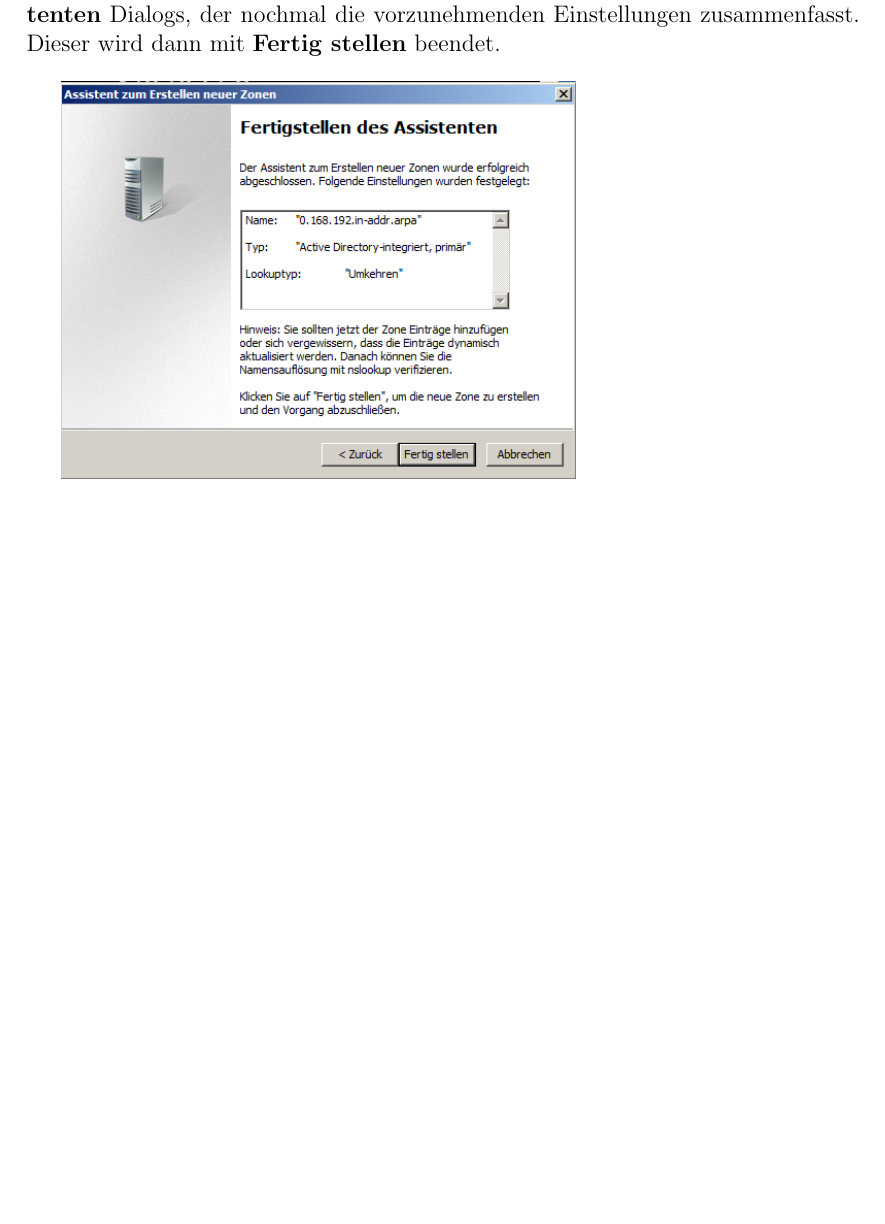
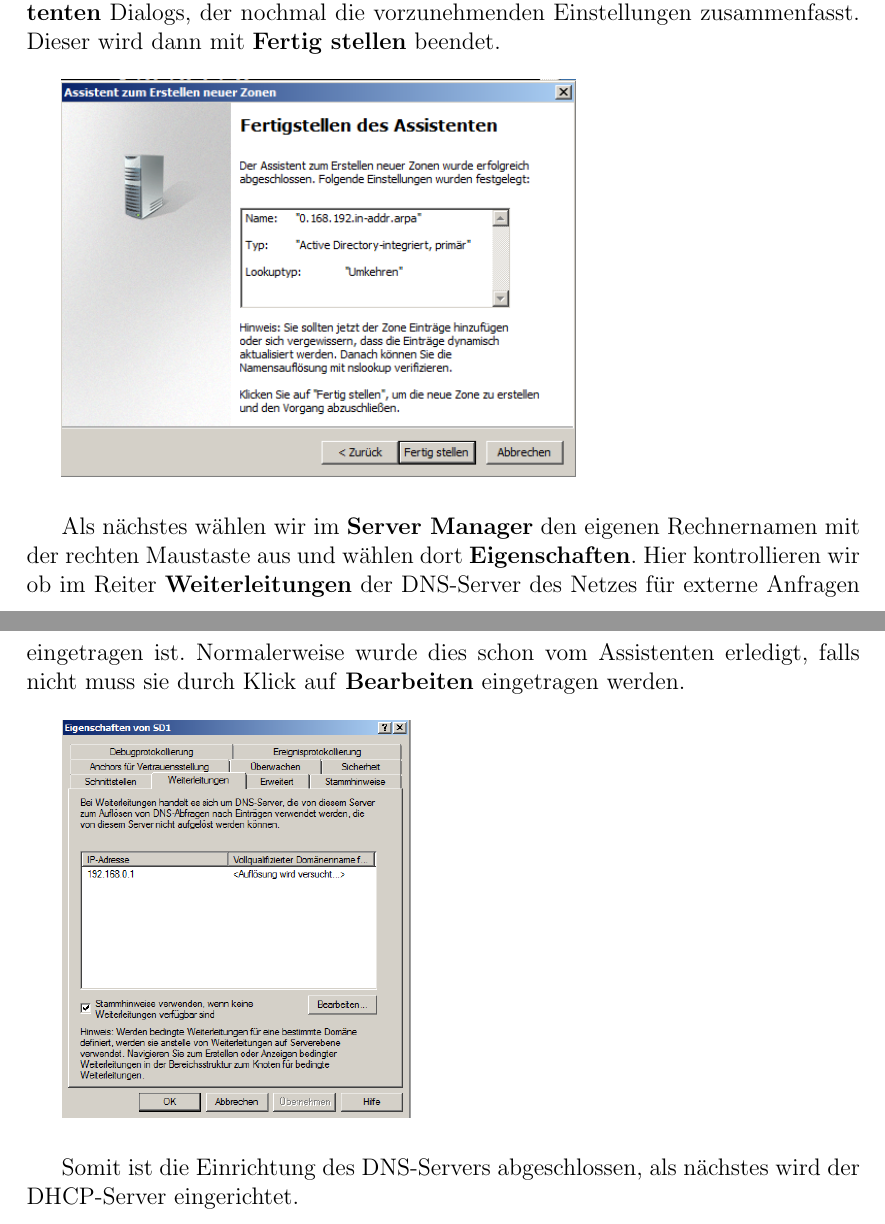
Before and after one commit to Gabelvampir/ty-stuff, a LaTeX document (Win Server 2008 R2 AD DC Doku/AD DC Doku.tex): part of page 15 of 15 before the commit and two parts of pages 15 and 16 of 17 after it, the two joined at a grey line, cut so that both start at the same text, the shorter picture padded with empty space. Compiled offline with pdfLaTeX.

Commit message:
Complete chapter 4, begin chapter 5

```diff
--- a/Win Server 2008 R2 AD DC Doku/AD DC Doku.tex
+++ b/Win Server 2008 R2 AD DC Doku/AD DC Doku.tex
@@ -177,3 +177,9 @@ Hier muss nun die Netzwerk-ID angeben werden, also in unserem Beispiel die 192.1
 Die Auswahl von \emph{Weiter} führt uns auch schon zum \emph{Fertigstellen des Assistenten} Dialogs, der nochmal die vorzunehmenden Einstellungen zusammenfasst. Dieser wird dann mit \emph{Fertig stellen} beendet.\\
 
 	\includegraphics[height=7cm]{Bilder/036(DNS08)}\\
+
+Als nächstes wählen wir im \emph{Server Manager} den eigenen Rechnernamen mit der rechten Maustaste aus und wählen dort \emph{Eigenschaften}. Hier kontrollieren wir ob im Reiter \emph{Weiterleitungen} der DNS-Server des Netzes für externe Anfragen eingetragen ist. Normalerweise wurde dies schon vom Assistenten erledigt, falls nicht muss sie durch Klick auf \emph{Bearbeiten} eingetragen werden.\\
+
+	\includegraphics[height=7cm]{Bilder/038(DNS10)}\\
+
+Somit ist die Einrichtung des DNS-Servers abgeschlossen, als nächstes wird der DHCP-Server eingerichtet.
```
Also changed, not shown: Win Server 2008 R2 AD DC Doku/AD DC Doku.tex (8 more changed lines).
